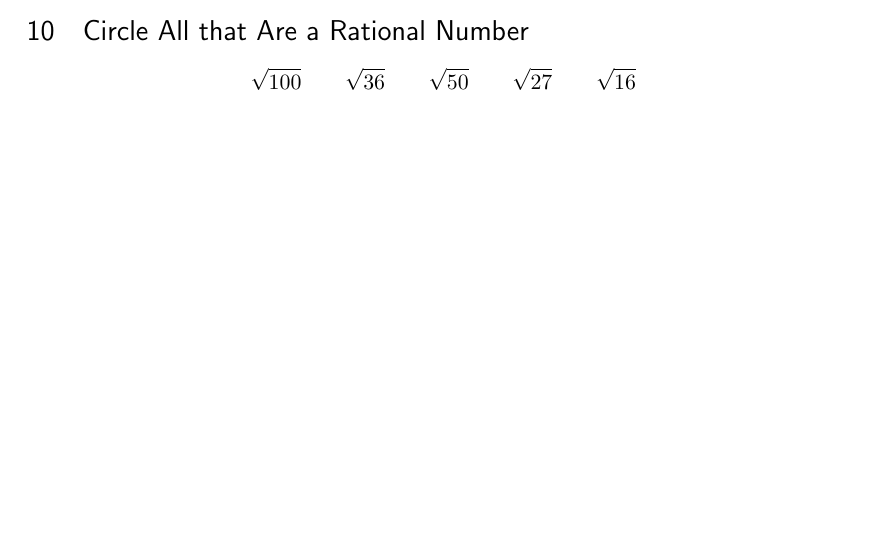
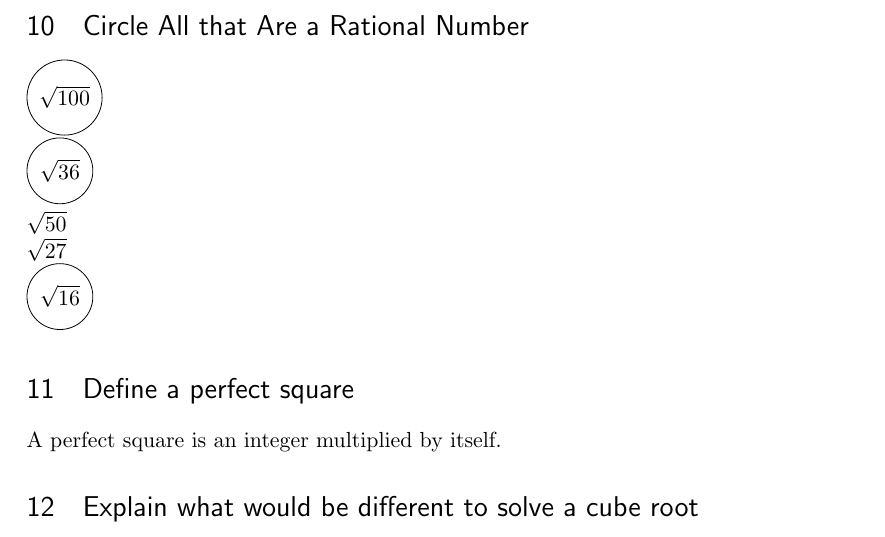
Before and after one commit to mring001/Algebra1SummerReview, a LaTeX document (main.tex): part of page 8 of 8 before the commit and part of page 9 of 9 after it, cut so that both start at the same text, the shorter picture padded with empty space. Compiled offline with pdfLaTeX.

Commit message:
Update main.tex

```diff
--- a/main.tex
+++ b/main.tex
@@ -327,8 +327,22 @@ D & $8 \times 0 = 0$ & J) multiplicative inverse property \\
 
 \section{Circle All that Are a Rational Number}
 
-\[
-\sqrt{100} \qquad \sqrt{36} \qquad \sqrt{50} \qquad \sqrt{27} \qquad \sqrt{16}
-\]
+\tikz \node[circle,draw]{$\sqrt{100}$};
+\\
+\tikz \node[circle,draw]{$\sqrt{36}$};
+\\
+$\sqrt{50}$
+\\
+$\sqrt{27}$
+\\
+\tikz \node[circle,draw]{$\sqrt{16}$};
+
+\section{Define a perfect square}
+
+A perfect square is an integer multiplied by itself.
+
+\section{Explain what would be different to solve a cube root}
+
+
 
 \end{document}
```
